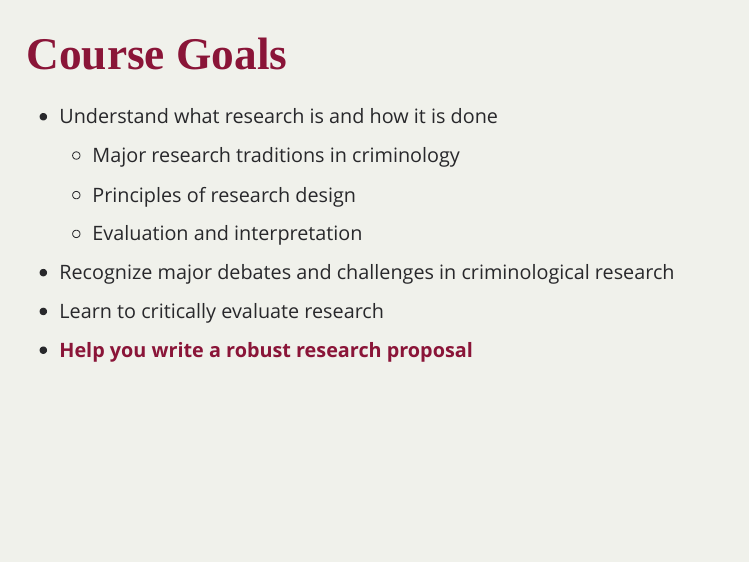
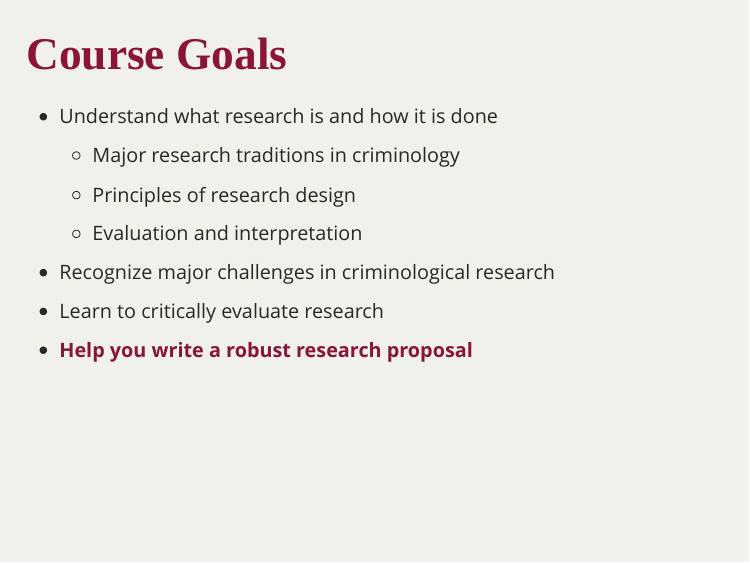
Before and after one commit to clanfear/ioc_crm, an R Markdown document (_lectures/1_research-questions/slides_research-questions.Rmd): page 2 of 46. The pictures show the slides in the output file _lectures/1_research-questions/slides_research-questions.html that the author committed with the source; the slides are laid out offline by our stand-in for remark.js, each with all of its steps uncovered, in fonts that may differ from those the slides ask for, and without slide numbers, shadows or browser add-ons.

Commit message:
Literally two words

```diff
--- a/_lectures/1_research-questions/slides_research-questions.Rmd
+++ b/_lectures/1_research-questions/slides_research-questions.Rmd
@@ -31,9 +31,15 @@ knitr::opts_chunk$set(eval=TRUE, echo=TRUE, message=TRUE, warning=TRUE)
 
    * Evaluation and interpretation
 
-* Recognize major debates and challenges in criminological research
+--
+
+* Recognize major challenges in criminological research
+
+--
 
 * Learn to critically evaluate research
+
+--
 
 * **Help you write a robust research proposal**
 
```
Also changed, not shown: _lectures/1_research-questions/slides_research-questions.html.
